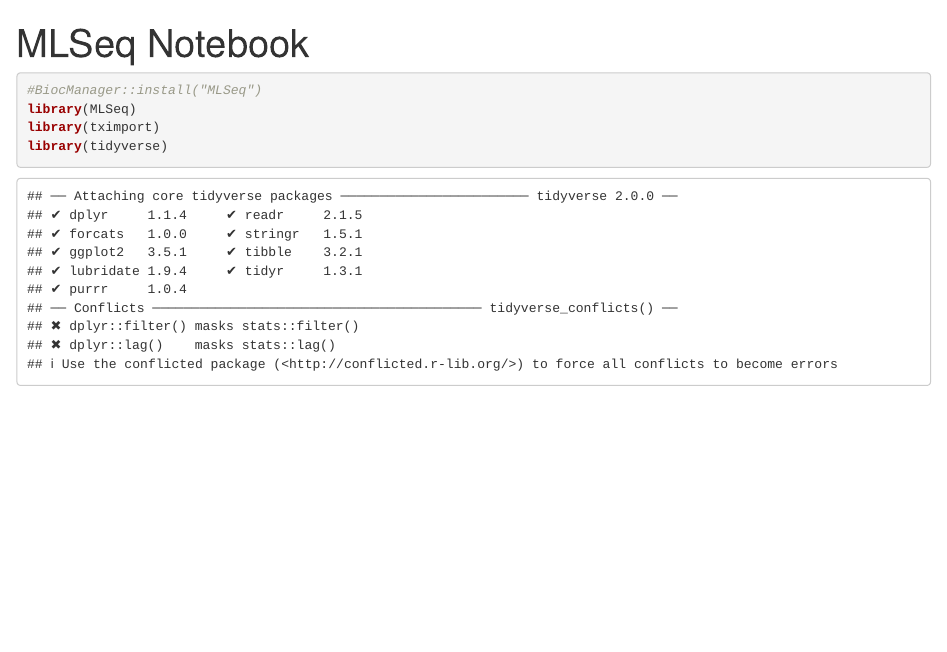
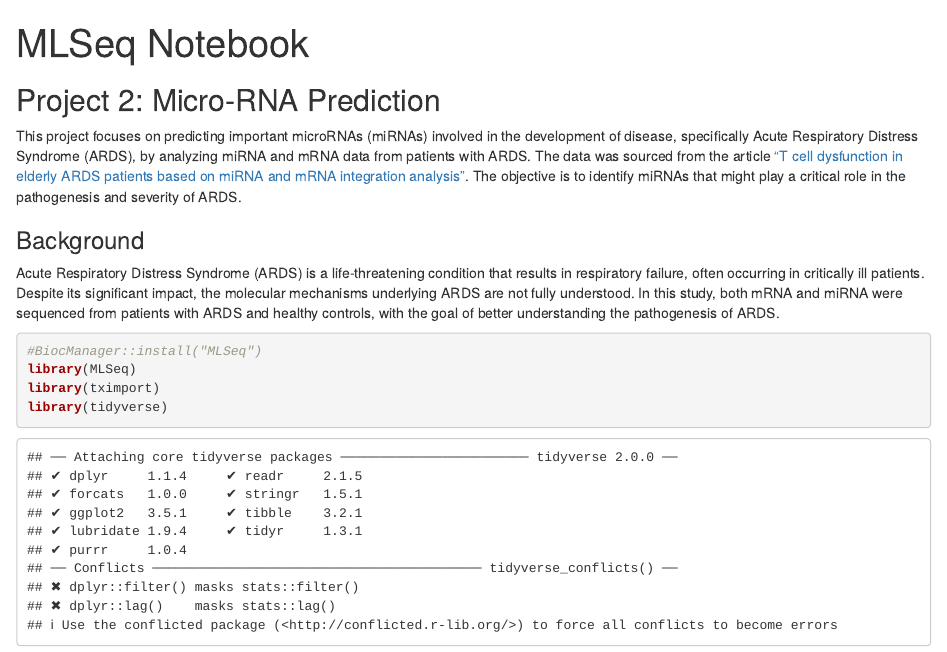
Before and after one commit to DariaKIL/RNAseq_projects, an R Markdown document (micro-RNA/MLSeq.Rmd): the page in a window 1100 px wide, from its top. Rendered offline with R 4.5, knitr and Pandoc, with nearby package versions; some code elsewhere in the file could not run offline.

Commit message:
changes in MLSeq.html, MLSeq.md

````diff
--- a/Wound_Signaling_Arabidopsis/MLSeq.Rmd
+++ b/micro-RNA/MLSeq.Rmd
@@ -2,6 +2,15 @@
 title: "MLSeq Notebook"
 output: html_notebook
 ---
+
+## Project 2: Micro-RNA Prediction
+
+This project focuses on predicting important microRNAs (miRNAs) involved in the development of disease, specifically Acute Respiratory Distress Syndrome (ARDS), by analyzing miRNA and mRNA data from patients with ARDS. The data was sourced from the article [“T cell dysfunction in elderly ARDS patients based on miRNA and mRNA integration analysis”](https://www.frontiersin.org/journals/immunology/articles/10.3389/fimmu.2024.1368446/full). The objective is to identify miRNAs that might play a critical role in the pathogenesis and severity of ARDS.
+
+### Background
+
+Acute Respiratory Distress Syndrome (ARDS) is a life-threatening condition that results in respiratory failure, often occurring in critically ill patients. Despite its significant impact, the molecular mechanisms underlying ARDS are not fully understood. In this study, both mRNA and miRNA were sequenced from patients with ARDS and healthy controls, with the goal of better understanding the pathogenesis of ARDS.
+
 ```{r setup, include=FALSE}
 knitr::opts_knit$set(root.dir = "~/GitHub/RNAseq_projects/micro-RNA/")
 ```
````
Also changed, not shown: Wound_Signaling_Arabidopsis/MLSeq.nb.html (deleted), micro-RNA/MLSeq.md (deleted), micro-RNA/MLSeq.nb.html.
